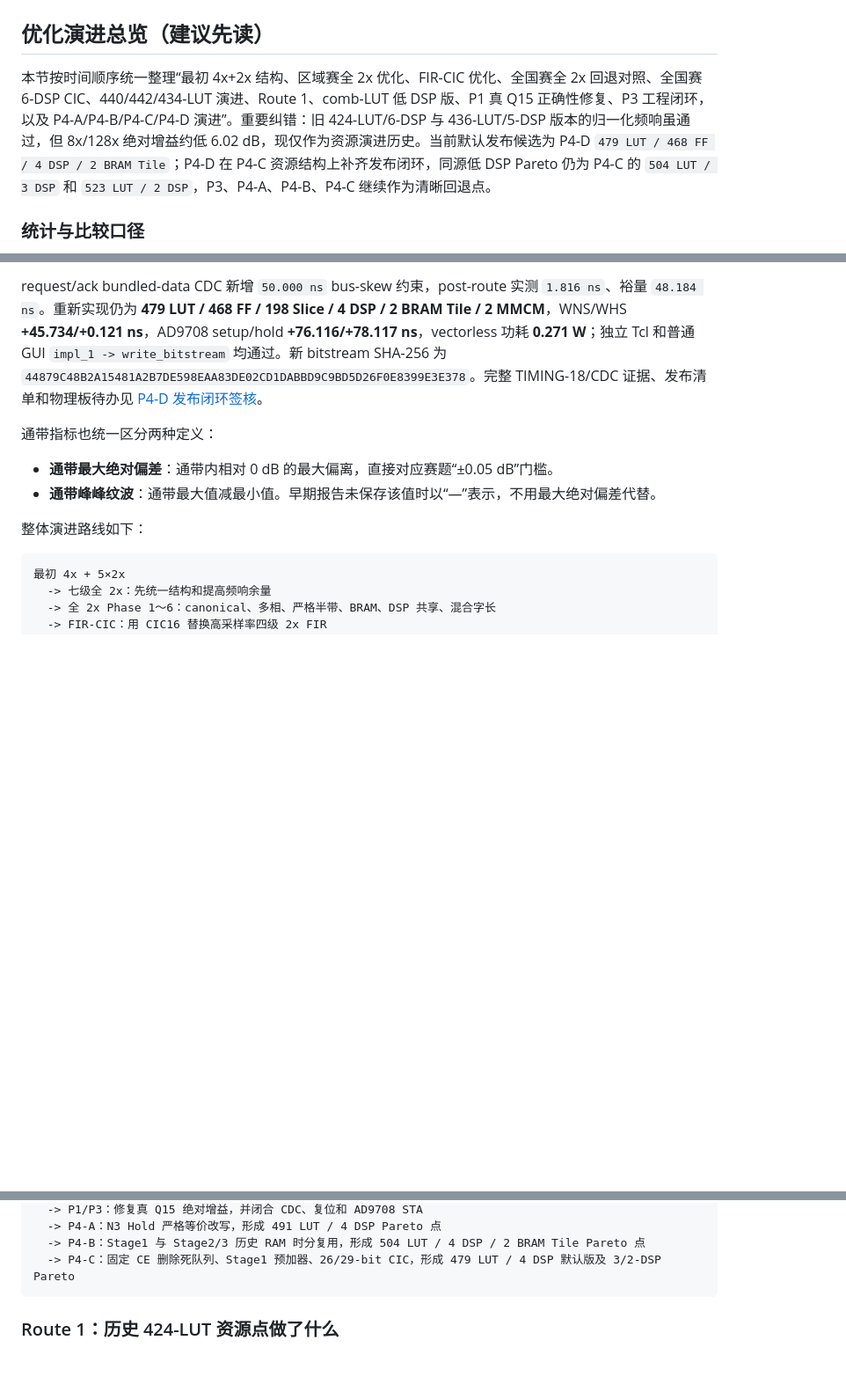
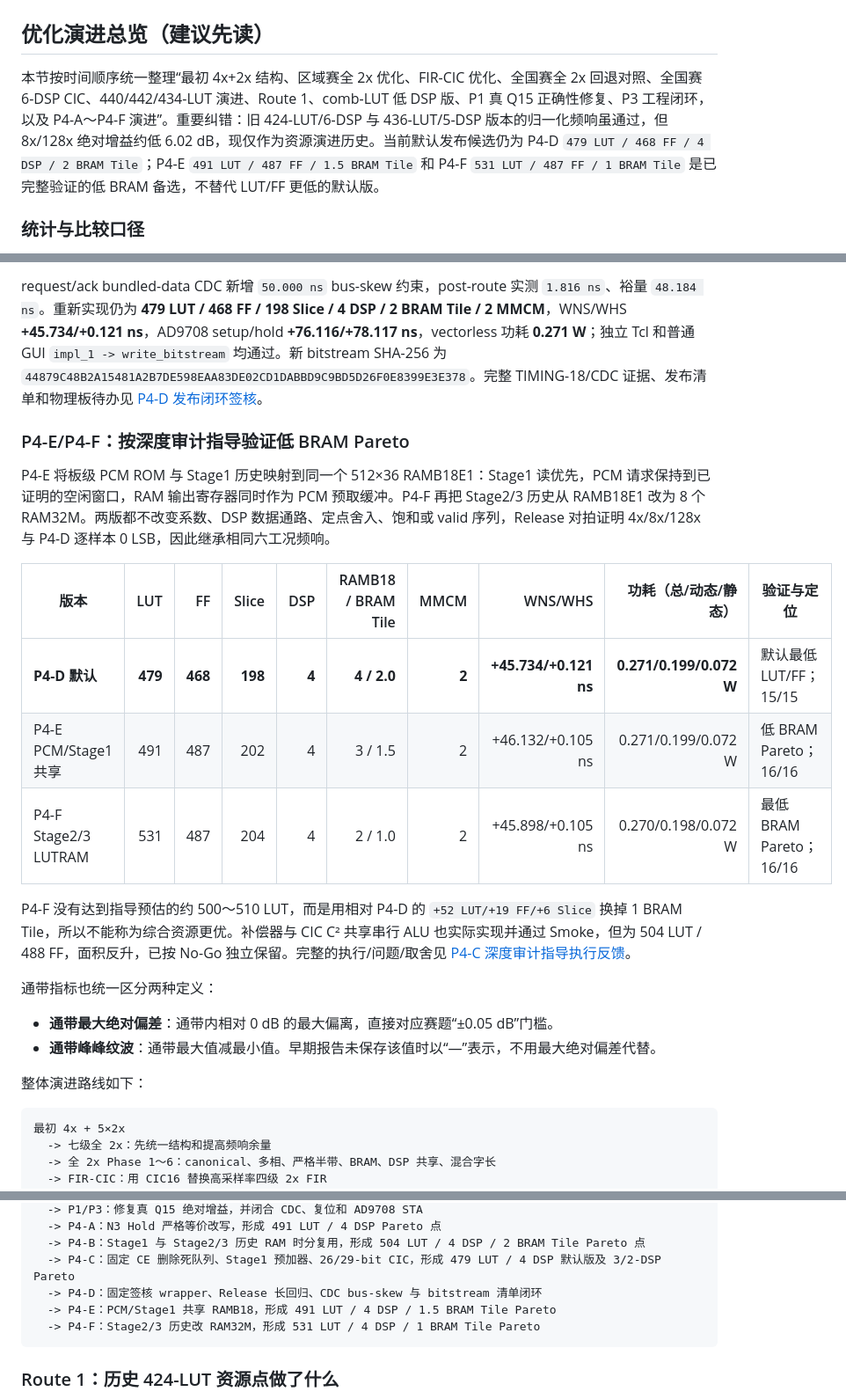
Before and after one commit to adudududua/fir-interpolation-filter-fpga, a Markdown page: README.md, 3 parts joined by grey strips. Shown at 88% size. Rendered like a GitHub page; blank space fills up the shorter version.

Commit message:
docs(national-finals): record P4-C guide execution

````diff
--- a/README.md
+++ b/README.md
@@ -2,7 +2,7 @@
 
 ## 优化演进总览（建议先读）
 
-本节按时间顺序统一整理“最初 4x+2x 结构、区域赛全 2x 优化、FIR-CIC 优化、全国赛全 2x 回退对照、全国赛 6-DSP CIC、440/442/434-LUT 演进、Route 1、comb-LUT 低 DSP 版、P1 真 Q15 正确性修复、P3 工程闭环，以及 P4-A/P4-B/P4-C/P4-D 演进”。重要纠错：旧 424-LUT/6-DSP 与 436-LUT/5-DSP 版本的归一化频响虽通过，但 8x/128x 绝对增益约低 6.02 dB，现仅作为资源演进历史。当前默认发布候选为 P4-D `479 LUT / 468 FF / 4 DSP / 2 BRAM Tile`；P4-D 在 P4-C 资源结构上补齐发布闭环，同源低 DSP Pareto 仍为 P4-C 的 `504 LUT / 3 DSP` 和 `523 LUT / 2 DSP`，P3、P4-A、P4-B、P4-C 继续作为清晰回退点。
+本节按时间顺序统一整理“最初 4x+2x 结构、区域赛全 2x 优化、FIR-CIC 优化、全国赛全 2x 回退对照、全国赛 6-DSP CIC、440/442/434-LUT 演进、Route 1、comb-LUT 低 DSP 版、P1 真 Q15 正确性修复、P3 工程闭环，以及 P4-A～P4-F 演进”。重要纠错：旧 424-LUT/6-DSP 与 436-LUT/5-DSP 版本的归一化频响虽通过，但 8x/128x 绝对增益约低 6.02 dB，现仅作为资源演进历史。当前默认发布候选仍为 P4-D `479 LUT / 468 FF / 4 DSP / 2 BRAM Tile`；P4-E `491 LUT / 487 FF / 1.5 BRAM Tile` 和 P4-F `531 LUT / 487 FF / 1 BRAM Tile` 是已完整验证的低 BRAM 备选，不替代 LUT/FF 更低的默认版。
 
 ### 统计与比较口径
 
@@ -64,6 +64,18 @@ P4-D 不改变 P4-C 的滤波系数、定点路径、吞吐或资源拓扑，而
 发布级 MATLAB 生成冲激和 10 个固定 seed×4096 输入，共 44 个 `.mem`、41,293,728 字节；完整 Release XSim 为 **15/15 PASS**，每个 seed 的 4x/8x/128x 输出数分别为 `16605/33219/531584`，三个节点逐样本 **0 LSB**。旧 TB/指导中的 `531552` 少 32 点，已按 `138368+(4096-1024)×128=531584` 和十组实际 golden 行数修正。
 
 request/ack bundled-data CDC 新增 `50.000 ns` bus-skew 约束，post-route 实测 `1.816 ns`、裕量 `48.184 ns`。重新实现仍为 **479 LUT / 468 FF / 198 Slice / 4 DSP / 2 BRAM Tile / 2 MMCM**，WNS/WHS **+45.734/+0.121 ns**，AD9708 setup/hold **+76.116/+78.117 ns**，vectorless 功耗 **0.271 W**；独立 Tcl 和普通 GUI `impl_1 -> write_bitstream` 均通过。新 bitstream SHA-256 为 `44879C48B2A15481A2B7DE598EAA83DE02CD1DABBD9C9BD5D26F0E8399E3E378`。完整 TIMING-18/CDC 证据、发布清单和物理板待办见 [P4-D 发布闭环签核](matlab_fir/national_finals/results/p4d_release_closure_summary.md)。
+
+### P4-E/P4-F：按深度审计指导验证低 BRAM Pareto
+
+P4-E 将板级 PCM ROM 与 Stage1 历史映射到同一个 512×36 RAMB18E1：Stage1 读优先，PCM 请求保持到已证明的空闲窗口，RAM 输出寄存器同时作为 PCM 预取缓冲。P4-F 再把 Stage2/3 历史从 RAMB18E1 改为 8 个 RAM32M。两版都不改变系数、DSP 数据通路、定点舍入、饱和或 valid 序列，Release 对拍证明 4x/8x/128x 与 P4-D 逐样本 0 LSB，因此继承相同六工况频响。
+
+| 版本 | LUT | FF | Slice | DSP | RAMB18 / BRAM Tile | MMCM | WNS/WHS | 功耗（总/动态/静态） | 验证与定位 |
+|---|---:|---:|---:|---:|---:|---:|---:|---:|---|
+| **P4-D 默认** | **479** | **468** | **198** | **4** | **4 / 2.0** | **2** | **+45.734/+0.121 ns** | **0.271/0.199/0.072 W** | 默认最低 LUT/FF；15/15 |
+| P4-E PCM/Stage1 共享 | 491 | 487 | 202 | 4 | 3 / 1.5 | 2 | +46.132/+0.105 ns | 0.271/0.199/0.072 W | 低 BRAM Pareto；16/16 |
+| P4-F Stage2/3 LUTRAM | 531 | 487 | 204 | 4 | 2 / 1.0 | 2 | +45.898/+0.105 ns | 0.270/0.198/0.072 W | 最低 BRAM Pareto；16/16 |
+
+P4-F 没有达到指导预估的约 500～510 LUT，而是用相对 P4-D 的 `+52 LUT/+19 FF/+6 Slice` 换掉 1 BRAM Tile，所以不能称为综合资源更优。补偿器与 CIC C² 共享串行 ALU 也实际实现并通过 Smoke，但为 504 LUT / 488 FF，面积反升，已按 No-Go 独立保留。完整的执行/问题/取舍见 [P4-C 深度审计指导执行反馈](matlab_fir/national_finals/results/p4c_rtl_deep_audit_and_next_optimization_guide_execution.md)。
 
 通带指标也统一区分两种定义：
 
@@ -89,6 +101,9 @@ request/ack bundled-data CDC 新增 `50.000 ns` bus-skew 约束，post-route 实
   -> P4-A：N3 Hold 严格等价改写，形成 491 LUT / 4 DSP Pareto 点
   -> P4-B：Stage1 与 Stage2/3 历史 RAM 时分复用，形成 504 LUT / 4 DSP / 2 BRAM Tile Pareto 点
   -> P4-C：固定 CE 删除死队列、Stage1 预加器、26/29-bit CIC，形成 479 LUT / 4 DSP 默认版及 3/2-DSP Pareto
+  -> P4-D：固定签核 wrapper、Release 长回归、CDC bus-skew 与 bitstream 清单闭环
+  -> P4-E：PCM/Stage1 共享 RAMB18，形成 491 LUT / 4 DSP / 1.5 BRAM Tile Pareto
+  -> P4-F：Stage2/3 历史改 RAM32M，形成 531 LUT / 4 DSP / 1 BRAM Tile Pareto
 ```
 
 ### Route 1：历史 424-LUT 资源点做了什么
````
Also changed, not shown: other parts of README.md (+6 -1 lines), matlab_fir/national_finals/README.md (+13 -1 lines), 1 other file.
